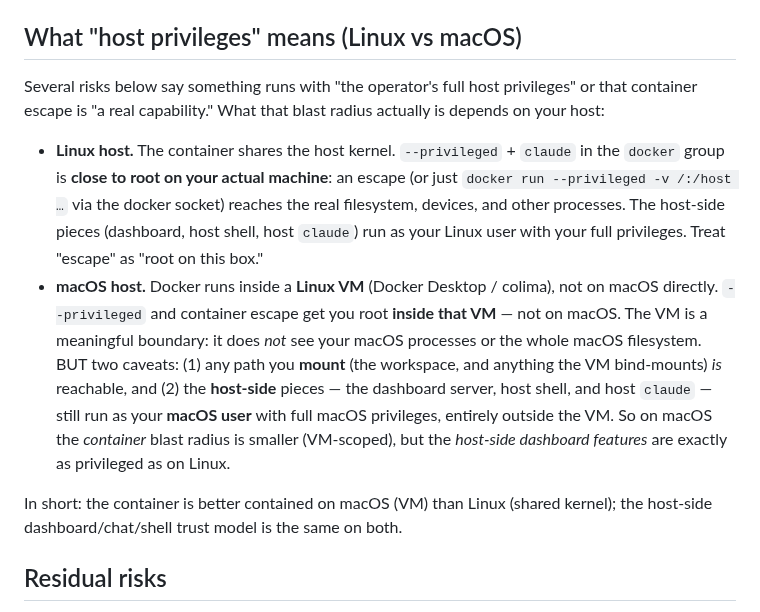
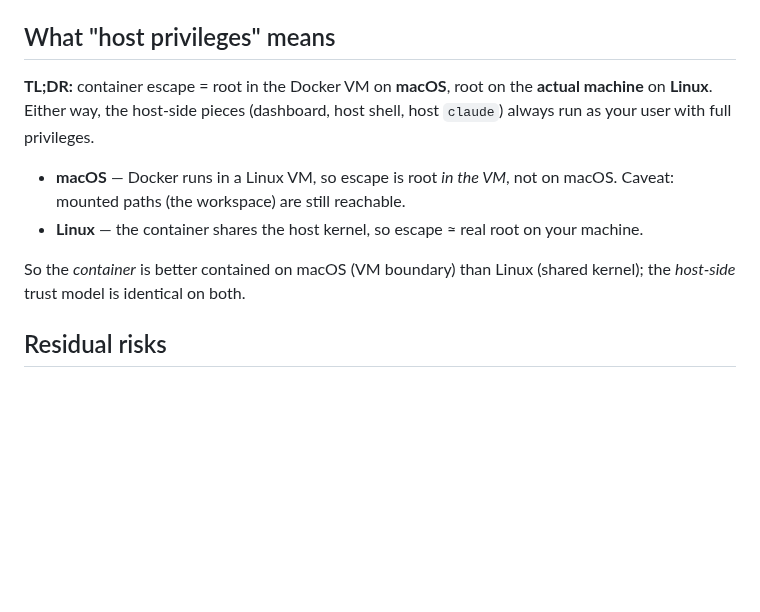
Before and after one commit to scoutapp/corral, a Markdown page: docs/security.md, the part around the change. Rendered like a GitHub page; blank space fills up the shorter version.

Commit message:
docs(security): tighten host-privilege section (TL;DR first, macOS first)
Trim the privilege clarification: lead with a one-line TL;DR, put macOS
first, cut ~half the prose. Same substance (macOS VM vs Linux shared kernel;
host-side pieces equally privileged on both), less to read.

Co-Authored-By: Claude Opus 4.8 (1M context) <noreply@anthropic.com>

```diff
--- a/docs/security.md
+++ b/docs/security.md
@@ -18,30 +18,19 @@ Here's what that boundary does and doesn't cover.
 - **Filesystem** — only the project workspace is mounted, not your home/SSH keys.
 - **Dashboard** — binds `127.0.0.1` only, every route requires a per-launch token.
 
-## What "host privileges" means (Linux vs macOS)
+## What "host privileges" means
 
-Several risks below say something runs with "the operator's full host privileges"
-or that container escape is "a real capability." What that blast radius actually
-is depends on your host:
+**TL;DR:** container escape = root in the Docker VM on **macOS**, root on the
+**actual machine** on **Linux**. Either way, the host-side pieces (dashboard, host
+shell, host `claude`) always run as your user with full privileges.
 
-- **Linux host.** The container shares the host kernel. `--privileged` + `claude`
-  in the `docker` group is **close to root on your actual machine**: an escape (or
-  just `docker run --privileged -v /:/host …` via the docker socket) reaches the
-  real filesystem, devices, and other processes. The host-side pieces (dashboard,
-  host shell, host `claude`) run as your Linux user with your full privileges.
-  Treat "escape" as "root on this box."
-- **macOS host.** Docker runs inside a **Linux VM** (Docker Desktop / colima), not
-  on macOS directly. `--privileged` and container escape get you root **inside
-  that VM** — not on macOS. The VM is a meaningful boundary: it does *not* see your
-  macOS processes or the whole macOS filesystem. BUT two caveats: (1) any path you
-  **mount** (the workspace, and anything the VM bind-mounts) *is* reachable, and
-  (2) the **host-side** pieces — the dashboard server, host shell, and host
-  `claude` — still run as your **macOS user** with full macOS privileges, entirely
-  outside the VM. So on macOS the *container* blast radius is smaller (VM-scoped),
-  but the *host-side dashboard features* are exactly as privileged as on Linux.
+- **macOS** — Docker runs in a Linux VM, so escape is root *in the VM*, not on
+  macOS. Caveat: mounted paths (the workspace) are still reachable.
+- **Linux** — the container shares the host kernel, so escape ≈ real root on your
+  machine.
 
-In short: the container is better contained on macOS (VM) than Linux (shared
-kernel); the host-side dashboard/chat/shell trust model is the same on both.
+So the *container* is better contained on macOS (VM boundary) than Linux (shared
+kernel); the *host-side* trust model is identical on both.
 
 ## Residual risks
 
```
